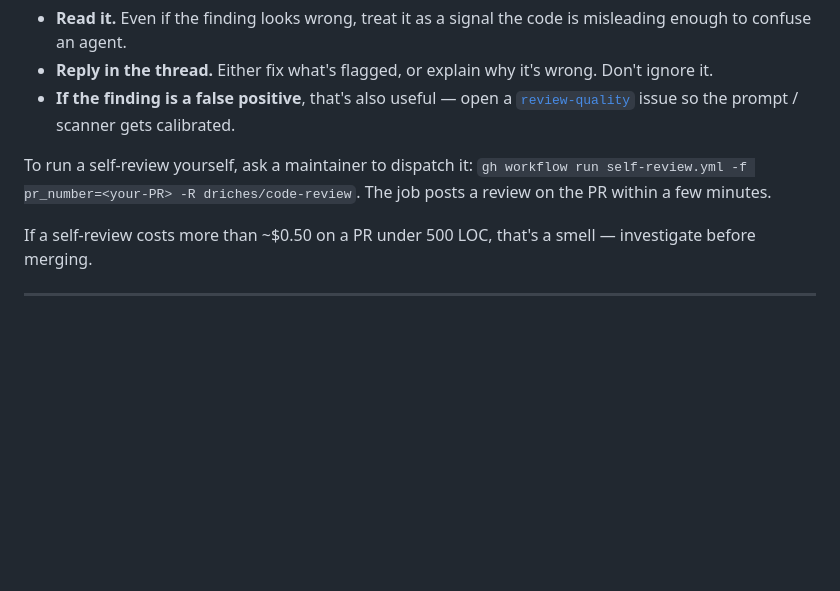
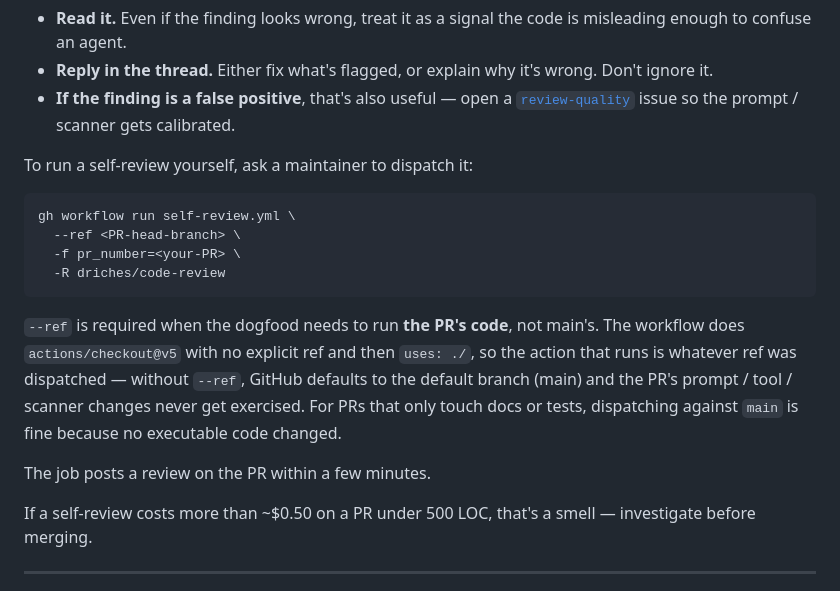
Before and after one commit to driches/vor, a Markdown page: AGENTS.md, the part around the change. Rendered like a GitHub page; blank space fills up the shorter version.

````diff
--- a/AGENTS.md
+++ b/AGENTS.md
@@ -214,7 +214,18 @@ When a self-review does fire on your PR:
 - **Reply in the thread.** Either fix what's flagged, or explain why it's wrong. Don't ignore it.
 - **If the finding is a false positive**, that's also useful — open a [`review-quality`](https://github.com/driches/code-review/issues/new?template=review_quality.yml) issue so the prompt / scanner gets calibrated.
 
-To run a self-review yourself, ask a maintainer to dispatch it: `gh workflow run self-review.yml -f pr_number=<your-PR> -R driches/code-review`. The job posts a review on the PR within a few minutes.
+To run a self-review yourself, ask a maintainer to dispatch it:
+
+```sh
+gh workflow run self-review.yml \
+  --ref <PR-head-branch> \
+  -f pr_number=<your-PR> \
+  -R driches/code-review
+```
+
+`--ref` is required when the dogfood needs to run **the PR's code**, not main's. The workflow does `actions/checkout@v5` with no explicit ref and then `uses: ./`, so the action that runs is whatever ref was dispatched — without `--ref`, GitHub defaults to the default branch (main) and the PR's prompt / tool / scanner changes never get exercised. For PRs that only touch docs or tests, dispatching against `main` is fine because no executable code changed.
+
+The job posts a review on the PR within a few minutes.
 
 If a self-review costs more than ~$0.50 on a PR under 500 LOC, that's a smell — investigate before merging.
 
````
Also changed, not shown: CONTRIBUTING.md (+12 -1 lines).
